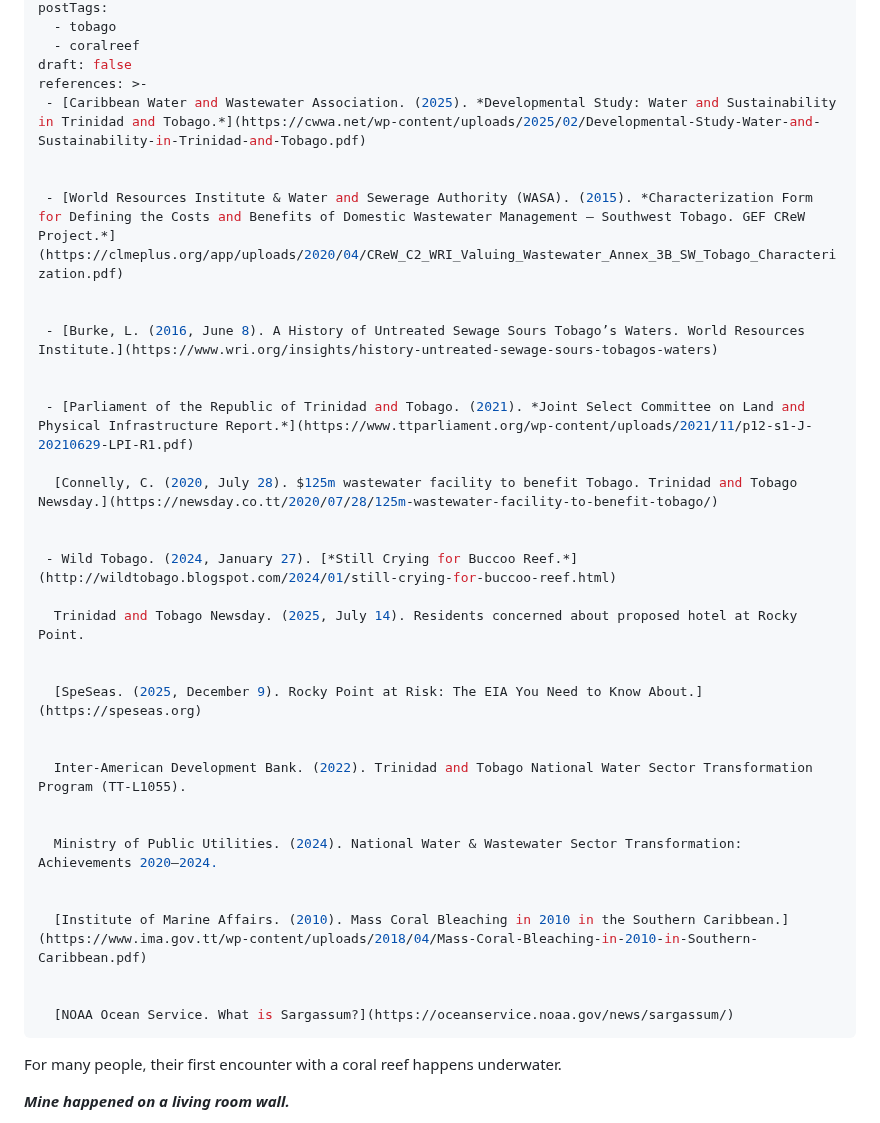
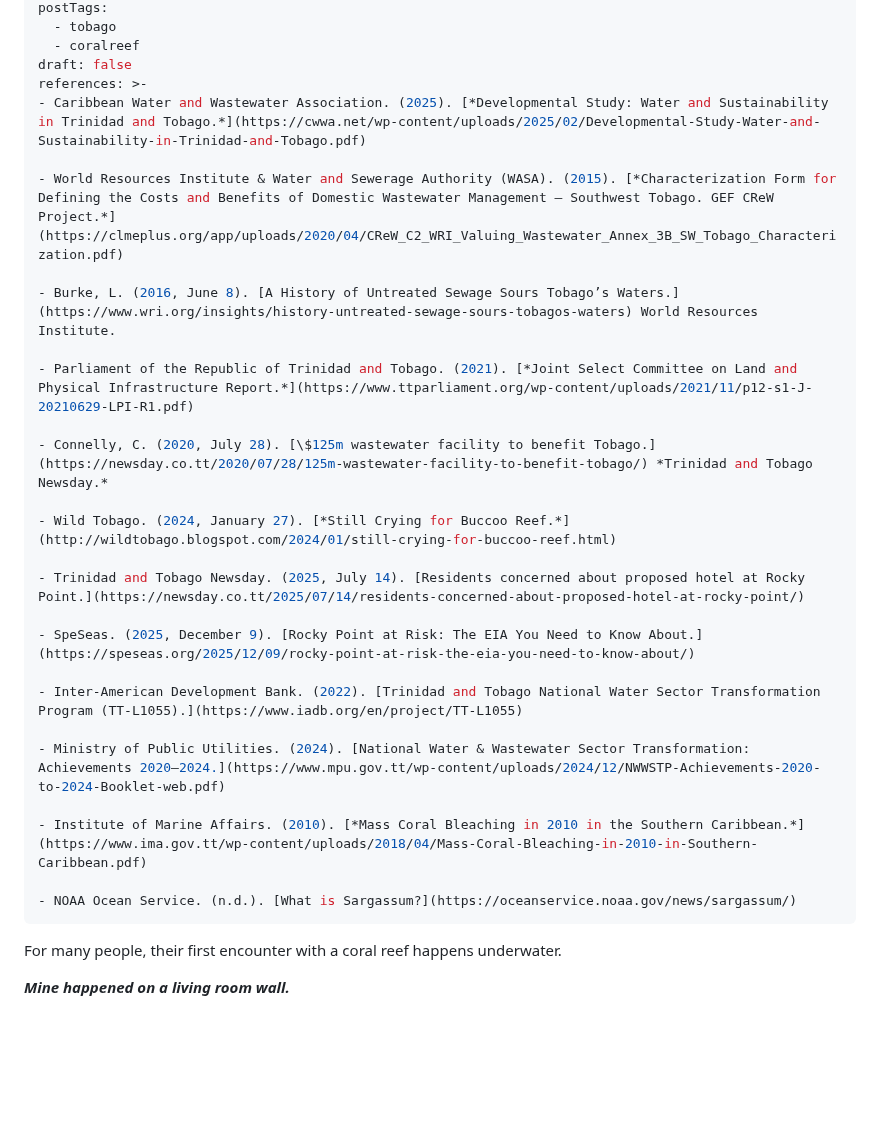
Before and after one commit to discover360news-max/my-caribbean-journey, a Markdown page: blog/posts/reefs-and-the-comfort-of-not-caring.md, the part around one of its changes. GitHub-like rendering; blank space fills up the shorter version.

```diff
--- a/blog/posts/reefs-and-the-comfort-of-not-caring.md
+++ b/blog/posts/reefs-and-the-comfort-of-not-caring.md
@@ -12,38 +12,29 @@ postTags:
   - coralreef
 draft: false
 references: >-
- - [Caribbean Water and Wastewater Association. (2025). *Developmental Study: Water and Sustainability in Trinidad and Tobago.*](https://cwwa.net/wp-content/uploads/2025/02/Developmental-Study-Water-and-Sustainability-in-Trinidad-and-Tobago.pdf)
+- Caribbean Water and Wastewater Association. (2025). [*Developmental Study: Water and Sustainability in Trinidad and Tobago.*](https://cwwa.net/wp-content/uploads/2025/02/Developmental-Study-Water-and-Sustainability-in-Trinidad-and-Tobago.pdf)
 
+- World Resources Institute & Water and Sewerage Authority (WASA). (2015). [*Characterization Form for Defining the Costs and Benefits of Domestic Wastewater Management – Southwest Tobago. GEF CReW Project.*](https://clmeplus.org/app/uploads/2020/04/CReW_C2_WRI_Valuing_Wastewater_Annex_3B_SW_Tobago_Characterization.pdf)
 
- - [World Resources Institute & Water and Sewerage Authority (WASA). (2015). *Characterization Form for Defining the Costs and Benefits of Domestic Wastewater Management – Southwest Tobago. GEF CReW Project.*](https://clmeplus.org/app/uploads/2020/04/CReW_C2_WRI_Valuing_Wastewater_Annex_3B_SW_Tobago_Characterization.pdf)
+- Burke, L. (2016, June 8). [A History of Untreated Sewage Sours Tobago’s Waters.](https://www.wri.org/insights/history-untreated-sewage-sours-tobagos-waters) World Resources Institute.
 
+- Parliament of the Republic of Trinidad and Tobago. (2021). [*Joint Select Committee on Land and Physical Infrastructure Report.*](https://www.ttparliament.org/wp-content/uploads/2021/11/p12-s1-J-20210629-LPI-R1.pdf)
 
- - [Burke, L. (2016, June 8). A History of Untreated Sewage Sours Tobago’s Waters. World Resources Institute.](https://www.wri.org/insights/history-untreated-sewage-sours-tobagos-waters)
+- Connelly, C. (2020, July 28). [\$125m wastewater facility to benefit Tobago.](https://newsday.co.tt/2020/07/28/125m-wastewater-facility-to-benefit-tobago/) *Trinidad and Tobago Newsday.*
 
+- Wild Tobago. (2024, January 27). [*Still Crying for Buccoo Reef.*](http://wildtobago.blogspot.com/2024/01/still-crying-for-buccoo-reef.html)
 
- - [Parliament of the Republic of Trinidad and Tobago. (2021). *Joint Select Committee on Land and Physical Infrastructure Report.*](https://www.ttparliament.org/wp-content/uploads/2021/11/p12-s1-J-20210629-LPI-R1.pdf)
+- Trinidad and Tobago Newsday. (2025, July 14). [Residents concerned about proposed hotel at Rocky Point.](https://newsday.co.tt/2025/07/14/residents-concerned-about-proposed-hotel-at-rocky-point/)
 
-  [Connelly, C. (2020, July 28). $125m wastewater facility to benefit Tobago. Trinidad and Tobago Newsday.](https://newsday.co.tt/2020/07/28/125m-wastewater-facility-to-benefit-tobago/)
+- SpeSeas. (2025, December 9). [Rocky Point at Risk: The EIA You Need to Know About.](https://speseas.org/2025/12/09/rocky-point-at-risk-the-eia-you-need-to-know-about/)
 
+- Inter-American Development Bank. (2022). [Trinidad and Tobago National Water Sector Transformation Program (TT-L1055).](https://www.iadb.org/en/project/TT-L1055)
 
- - Wild Tobago. (2024, January 27). [*Still Crying for Buccoo Reef.*](http://wildtobago.blogspot.com/2024/01/still-crying-for-buccoo-reef.html)
+- Ministry of Public Utilities. (2024). [National Water & Wastewater Sector Transformation: Achievements 2020–2024.](https://www.mpu.gov.tt/wp-content/uploads/2024/12/NWWSTP-Achievements-2020-to-2024-Booklet-web.pdf)
 
-  Trinidad and Tobago Newsday. (2025, July 14). Residents concerned about proposed hotel at Rocky Point.
+- Institute of Marine Affairs. (2010). [*Mass Coral Bleaching in 2010 in the Southern Caribbean.*](https://www.ima.gov.tt/wp-content/uploads/2018/04/Mass-Coral-Bleaching-in-2010-in-Southern-Caribbean.pdf)
 
-
-  [SpeSeas. (2025, December 9). Rocky Point at Risk: The EIA You Need to Know About.](https://speseas.org)
-
-
-  Inter-American Development Bank. (2022). Trinidad and Tobago National Water Sector Transformation Program (TT-L1055).
-
-
-  Ministry of Public Utilities. (2024). National Water & Wastewater Sector Transformation: Achievements 2020–2024.
-
-
-  [Institute of Marine Affairs. (2010). Mass Coral Bleaching in 2010 in the Southern Caribbean.](https://www.ima.gov.tt/wp-content/uploads/2018/04/Mass-Coral-Bleaching-in-2010-in-Southern-Caribbean.pdf)
-
-
-  [NOAA Ocean Service. What is Sargassum?](https://oceanservice.noaa.gov/news/sargassum/)
+- NOAA Ocean Service. (n.d.). [What is Sargassum?](https://oceanservice.noaa.gov/news/sargassum/)
 ---
 For many people, their first encounter with a coral reef happens underwater.
 
```
Also changed, not shown: other parts of blog/posts/reefs-and-the-comfort-of-not-caring.md (+1 -1 lines).
